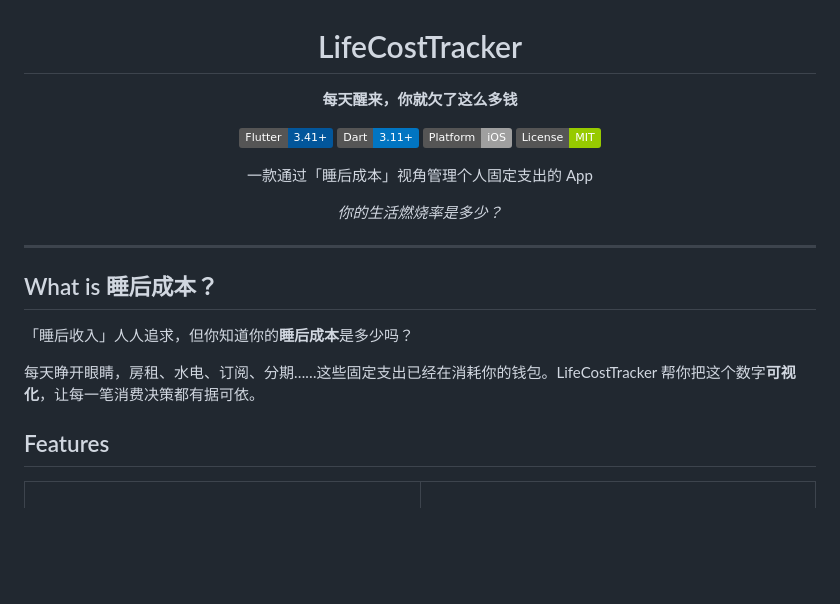
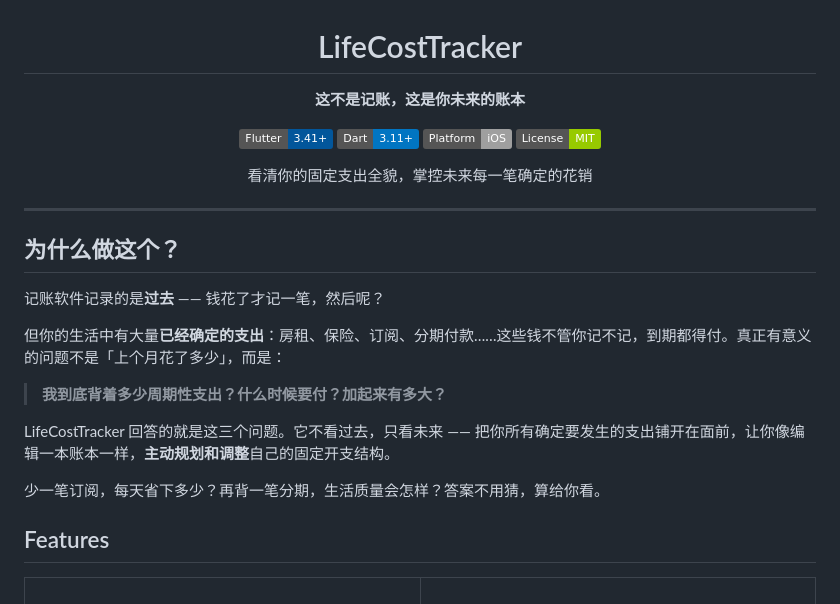
Before and after one commit to imK3/LifeCostTracker, a Markdown page: README.md, the part around the change. Drawn GitHub-style; badges without logos; blank space fills up the shorter version.

Commit message:
docs: 重写 README 开篇 — 从「睡后成本」概念转向「未来账本」定位
与记账软件划清界限：不看过去，只看未来。
围绕三个核心问题：多少周期性支出、什么时候付、总量多大。

Co-Authored-By: Claude Opus 4.6 (1M context) <noreply@anthropic.com>

```diff
--- a/README.md
+++ b/README.md
@@ -2,26 +2,30 @@
 
 # LifeCostTracker
 
-**每天醒来，你就欠了这么多钱**
+**这不是记账，这是你未来的账本**
 
 [![Flutter](https://img.shields.io/badge/Flutter-3.41+-02569B?logo=flutter)](https://flutter.dev)
 [![Dart](https://img.shields.io/badge/Dart-3.11+-0175C2?logo=dart)](https://dart.dev)
 [![Platform](https://img.shields.io/badge/Platform-iOS-lightgrey?logo=apple)](https://www.apple.com/ios)
 [![License](https://img.shields.io/badge/License-MIT-green.svg)](LICENSE)
 
-一款通过「睡后成本」视角管理个人固定支出的 App
-
-*你的生活燃烧率是多少？*
+看清你的固定支出全貌，掌控未来每一笔确定的花销
 
 </div>
 
 ---
 
-## What is 睡后成本？
+## 为什么做这个？
 
-「睡后收入」人人追求，但你知道你的**睡后成本**是多少吗？
+记账软件记录的是**过去** —— 钱花了才记一笔，然后呢？
 
-每天睁开眼睛，房租、水电、订阅、分期……这些固定支出已经在消耗你的钱包。LifeCostTracker 帮你把这个数字**可视化**，让每一笔消费决策都有据可依。
+但你的生活中有大量**已经确定的支出**：房租、保险、订阅、分期付款……这些钱不管你记不记，到期都得付。真正有意义的问题不是「上个月花了多少」，而是：
+
+> **我到底背着多少周期性支出？什么时候要付？加起来有多大？**
+
+LifeCostTracker 回答的就是这三个问题。它不看过去，只看未来 —— 把你所有确定要发生的支出铺开在面前，让你像编辑一本账本一样，**主动规划和调整**自己的固定开支结构。
+
+少一笔订阅，每天省下多少？再背一笔分期，生活质量会怎样？答案不用猜，算给你看。
 
 ## Features
 
```
